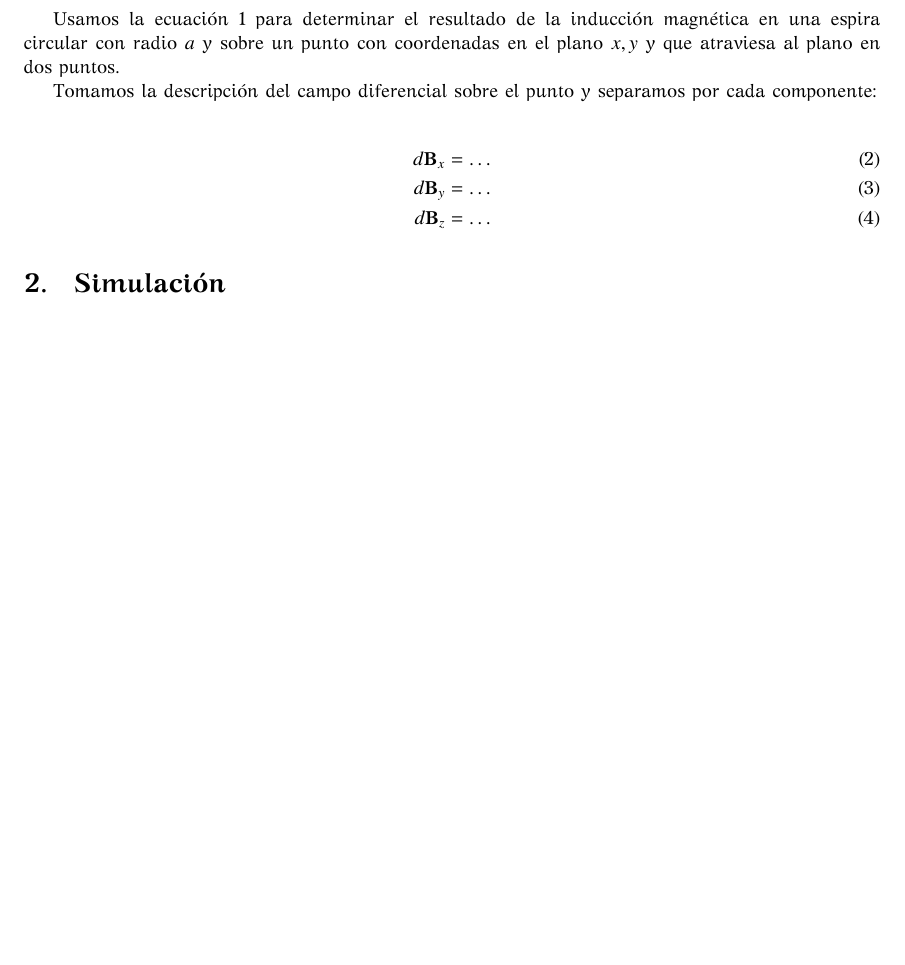
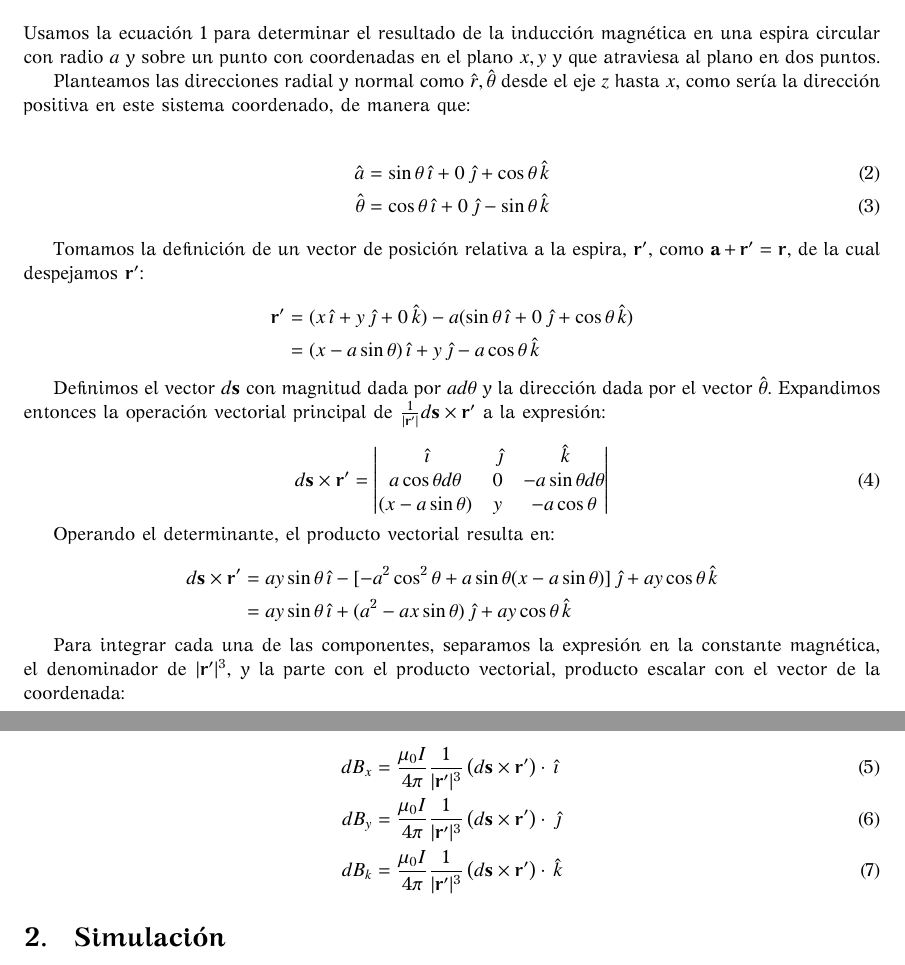
Before and after one commit to daniel3141592654/simu-campo, a LaTeX document (main.tex): part of the page before the commit and two parts of pages 1 and 2 of 2 after it, the two joined at a grey line, cut so that both start at the same text, the shorter picture padded with empty space. The pictures show the PDF file main.pdf that the author committed with the source.

Commit message:
added: la analitica fue comenzada...

```diff
--- a/main.tex
+++ b/main.tex
@@ -18,20 +30,56 @@
 Se parte de la definición de la ley de Biot-Savart, dada por:
 
 \begin{equation} \label{eq:biot-s}
-	d \mathbf{B} = \frac{\mu_0 I}{4 \pi} \int \frac{ d \mathbf{s} \times \mathbf{r}' }{ | \mathbf{r}' |^3 }
+	\mathbf{B} = \frac{\mu_0 I}{4 \pi} \int \frac{ d \mathbf{s} \times \mathbf{r}' }{ | \mathbf{r}' |^3 }
 \end{equation}
 
 \section{Solución analítica}
-
+\noindent
 Usamos la ecuación \ref{eq:biot-s} para determinar el resultado de la inducción magnética en una espira circular
 con radio \(a\) y sobre un punto con coordenadas en el plano \(x,y\) y que atraviesa al plano en dos puntos.
 
-Tomamos la descripción del campo diferencial sobre el punto y separamos por cada componente:
+Planteamos las direcciones radial y normal como \( \hat{r}, \hat{\theta} \) desde el eje \(z\) hasta \(x\), como
+sería la dirección positiva en este sistema coordenado, de manera que:
 
 \begin{align}
-	d \mathbf{B} _x & = \dots \\
-	d \mathbf{B} _y & = \dots \\
-	d \mathbf{B} _z & = \dots
+	\hat{a}      & = \sin \theta \ii + 0 \jj + \cos \theta \kk \\
+	\hat{\theta} & = \cos \theta \ii + 0 \jj - \sin \theta \kk
+\end{align}
+
+Tomamos la definición de un vector de posición relativa a la espira, \(\mathbf{r}'\), como
+\(\mathbf{a} + \mathbf{r}' = \mathbf{r} \), de la cual despejamos \(\mathbf{r}'\):
+
+\[
+	\begin{aligned}
+		\mathbf{r}' & = ( x \ii + y \jj + 0 \kk) - a ( \sin \theta \ii + 0 \jj + \cos \theta \kk ) \\
+		            & = (x - a \sin \theta) \ii + y \jj - a \cos \theta \kk
+	\end{aligned}
+\]
+
+Definimos el vector \(d \mathbf{s}\) con magnitud dada por \(a d \theta\) y la dirección dada por
+el vector \(\hat{\theta}\). Expandimos entonces la operación vectorial principal de
+\( \frac{1}{| \mathbf{r}' |} d \mathbf{s} \times \mathbf{r'} \) a la expresión:
+
+\begin{equation}
+	d \mathbf{s} \times \mathbf{r}' = \cross{a \cos \theta d \theta}{0}{-a \sin \theta d \theta}{(x-a\sin \theta)}{y}{-a \cos \theta}
+\end{equation}
+
+Operando el determinante, el producto vectorial resulta en:
+
+\[
+	\begin{aligned}
+		d \mathbf{s} \times \mathbf{r}' & = ay \sin \theta \ii - [ -a^2 \cos^2 \theta + a \sin \theta (x-a\sin \theta) ] \jj + ay \cos \theta \kk \\
+		                                & = ay \sin \theta \ii + (a^2 - ax \sin \theta) \jj + ay \cos \theta \kk
+	\end{aligned}
+\]
+
+Para integrar cada una de las componentes, separamos la expresión en la constante magnética, el denominador de \( |\mathbf{r}'| ^3\), y la
+parte con el producto vectorial, producto escalar con el vector de la coordenada:
+
+\begin{align}
+	d B_x & = \frac{\mu_0 I}{4 \pi}  \frac{1}{|\mathbf{r}'|^3} \left( d \mathbf{s} \times \mathbf{r}' \right) \cdot \ii \\
+	d B_y & = \frac{\mu_0 I}{4 \pi}  \frac{1}{|\mathbf{r}'|^3} \left( d \mathbf{s} \times \mathbf{r}' \right) \cdot \jj \\
+	d B_k & = \frac{\mu_0 I}{4 \pi}  \frac{1}{|\mathbf{r}'|^3} \left( d \mathbf{s} \times \mathbf{r}' \right) \cdot \kk
 \end{align}
 
 \section{Simulación}
```
Also changed, not shown: main.pdf, main.tex (12 more changed lines), 5 other files.
